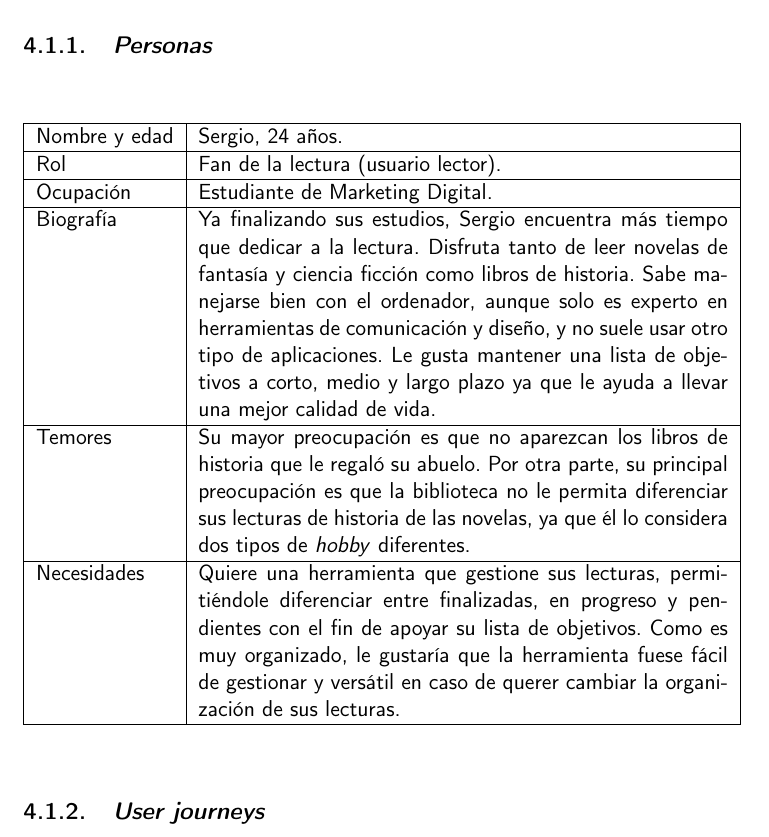
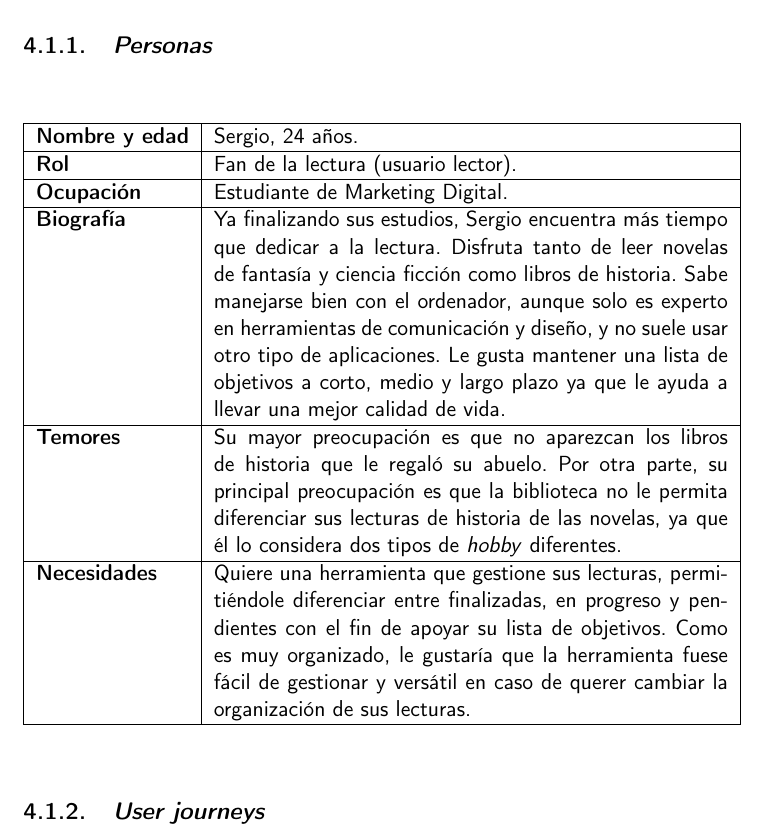
Before and after one commit to Anglepi/My-Many-Reads, a LaTeX book (docs/tex/proyecto.tex, which reads docs/tex/secciones/04_analisis.tex): part of page 34 of 41, cut so that both start at the same text. Compiled offline with pdfLaTeX.

Commit message:
#23 UPDATE text formatting to fit template

```diff
--- a/docs/tex/secciones/04_analisis.tex
+++ b/docs/tex/secciones/04_analisis.tex
@@ -12,17 +12,17 @@ En primer lugar, una lista de \textit{personas} aportará una idea general de qu
     \centering
     \begin{tabularx}{\columnwidth}{|l|X|}
         \hline
-        Nombre y edad & Sergio, 24 años. \\
+        \textbf{Nombre y edad} & Sergio, 24 años. \\
         \hline
-        Rol & Fan de la lectura (usuario lector). \\
+        \textbf{Rol} & Fan de la lectura (usuario lector). \\
         \hline
-        Ocupación & Estudiante de Marketing Digital. \\
+        \textbf{Ocupación} & Estudiante de Marketing Digital. \\
         \hline
-        Biografía & Ya finalizando sus estudios, Sergio encuentra más tiempo que dedicar a la lectura. Disfruta tanto de leer novelas de fantasía y ciencia ficción como libros de historia. Sabe manejarse bien con el ordenador, aunque solo es experto en herramientas de comunicación y diseño, y no suele usar otro tipo de aplicaciones. Le gusta mantener una lista de objetivos a corto, medio y largo plazo ya que le ayuda a llevar una mejor calidad de vida. \\
+        \textbf{Biografía} & Ya finalizando sus estudios, Sergio encuentra más tiempo que dedicar a la lectura. Disfruta tanto de leer novelas de fantasía y ciencia ficción como libros de historia. Sabe manejarse bien con el ordenador, aunque solo es experto en herramientas de comunicación y diseño, y no suele usar otro tipo de aplicaciones. Le gusta mantener una lista de objetivos a corto, medio y largo plazo ya que le ayuda a llevar una mejor calidad de vida. \\
         \hline
-        Temores & Su mayor preocupación es que no aparezcan los libros de historia que le regaló su abuelo. Por otra parte, su principal preocupación es que la biblioteca no le permita diferenciar sus lecturas de historia de las novelas, ya que él lo considera dos tipos de \textit{hobby} diferentes. \\
+        \textbf{Temores} & Su mayor preocupación es que no aparezcan los libros de historia que le regaló su abuelo. Por otra parte, su principal preocupación es que la biblioteca no le permita diferenciar sus lecturas de historia de las novelas, ya que él lo considera dos tipos de \textit{hobby} diferentes. \\
         \hline
-        Necesidades & Quiere una herramienta que gestione sus lecturas, permitiéndole diferenciar entre finalizadas, en progreso y pendientes con el fin de apoyar su lista de objetivos. Como es muy organizado, le gustaría que la herramienta fuese fácil de gestionar y versátil en caso de querer cambiar la organización de sus lecturas. \\
+        \textbf{Necesidades} & Quiere una herramienta que gestione sus lecturas, permitiéndole diferenciar entre finalizadas, en progreso y pendientes con el fin de apoyar su lista de objetivos. Como es muy organizado, le gustaría que la herramienta fuese fácil de gestionar y versátil en caso de querer cambiar la organización de sus lecturas. \\
         \hline
     \end{tabularx}
 \end{table}
```
